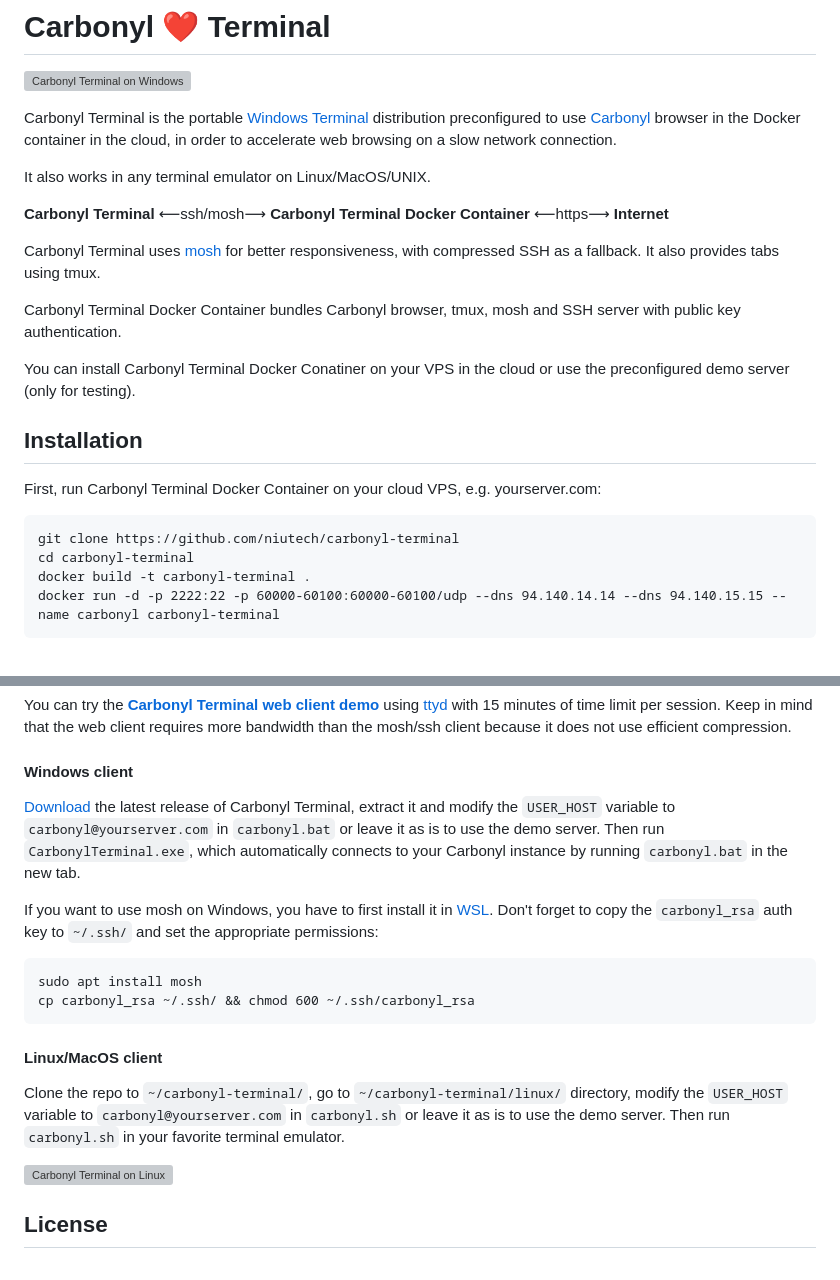
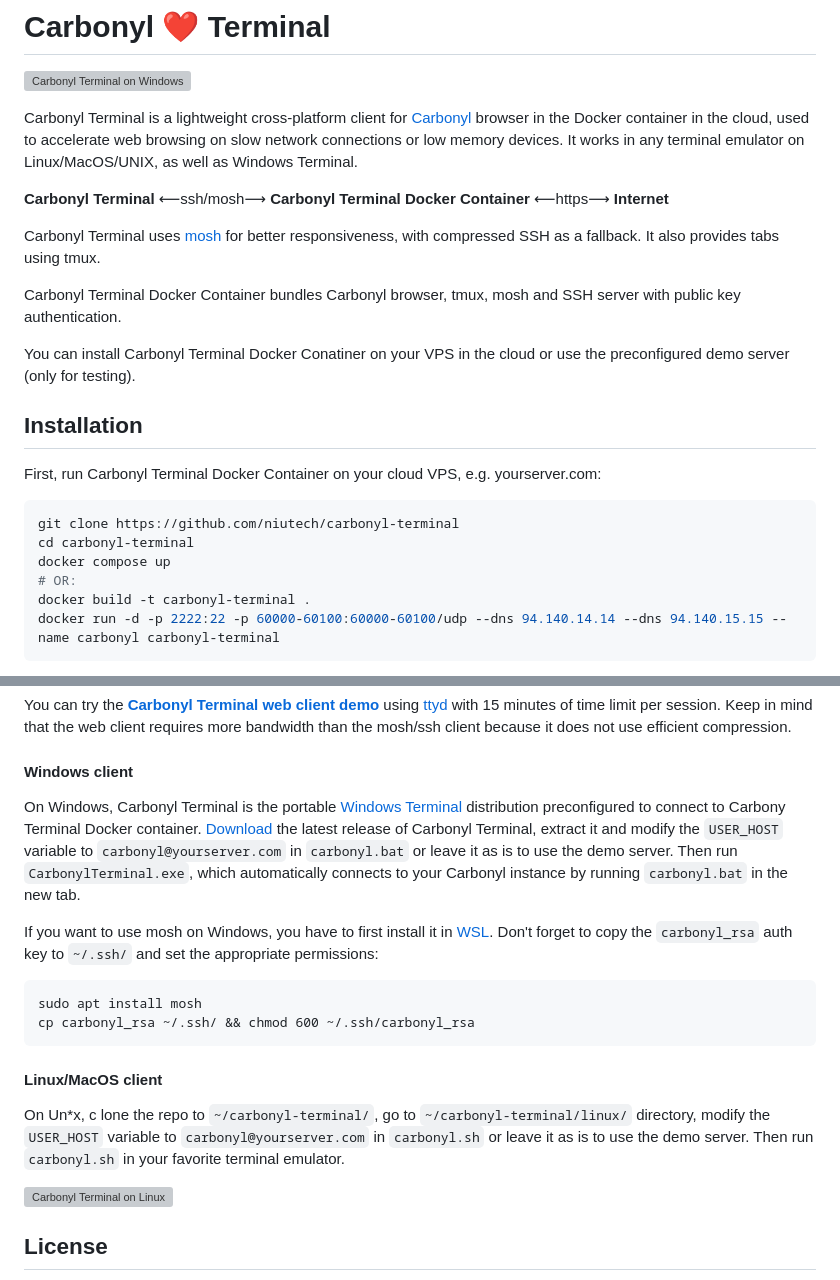
Before and after one commit to niutech/carbonyl-terminal, a Markdown page: README.md, 2 parts joined by grey strips. Drawn GitHub-style; grey boxes are pictures that could not be loaded.

````diff
--- a/README.md
+++ b/README.md
@@ -2,9 +2,7 @@
 
 ![Carbonyl Terminal on Windows](https://github.com/niutech/carbonyl-terminal/assets/384997/88bb7289-1d34-4664-b574-5f1707549fba)
 
-Carbonyl Terminal is the portable [Windows Terminal](https://github.com/microsoft/terminal) distribution preconfigured to use [Carbonyl](https://github.com/fathyb/carbonyl) browser in the Docker container in the cloud, in order to accelerate web browsing on a slow network connection.
-
-It also works in any terminal emulator on Linux/MacOS/UNIX.
+Carbonyl Terminal is a lightweight cross-platform client for [Carbonyl](https://github.com/fathyb/carbonyl) browser in the Docker container in the cloud, used to accelerate web browsing on slow network connections or low memory devices. It works in any terminal emulator on Linux/MacOS/UNIX, as well as Windows Terminal.
 
 **Carbonyl Terminal** ⟵ssh/mosh⟶ **Carbonyl Terminal Docker Container** ⟵https⟶ **Internet**
 
@@ -18,9 +16,11 @@ You can install Carbonyl Terminal Docker Conatiner on your VPS in the cloud or u
 
 First, run Carbonyl Terminal Docker Container on your cloud VPS, e.g. yourserver.com:
 
-```
+```sh
 git clone https://github.com/niutech/carbonyl-terminal
 cd carbonyl-terminal
+docker compose up
+# OR:
 docker build -t carbonyl-terminal .
 docker run -d -p 2222:22 -p 60000-60100:60000-60100/udp --dns 94.140.14.14 --dns 94.140.15.15 --name carbonyl carbonyl-terminal
 ```
@@ -35,7 +35,7 @@ You can try the [**Carbonyl Terminal web client demo**](https://niutech.github.i
 
 #### Windows client
 
-[Download](https://github.com/niutech/carbonyl-terminal/releases) the latest release of Carbonyl Terminal, extract it and modify the `USER_HOST` variable to `carbonyl@yourserver.com` in `carbonyl.bat` or leave it as is to use the demo server. Then run `CarbonylTerminal.exe`, which automatically connects to your Carbonyl instance by running `carbonyl.bat` in the new tab.
+On Windows, Carbonyl Terminal is the portable [Windows Terminal](https://github.com/microsoft/terminal) distribution preconfigured to connect to Carbony Terminal Docker container. [Download](https://github.com/niutech/carbonyl-terminal/releases) the latest release of Carbonyl Terminal, extract it and modify the `USER_HOST` variable to `carbonyl@yourserver.com` in `carbonyl.bat` or leave it as is to use the demo server. Then run `CarbonylTerminal.exe`, which automatically connects to your Carbonyl instance by running `carbonyl.bat` in the new tab.
 
 If you want to use mosh on Windows, you have to first install it in [WSL](https://learn.microsoft.com/en-us/windows/wsl/). Don't forget to copy the `carbonyl_rsa` auth key to `~/.ssh/` and set the appropriate permissions:
 
@@ -46,7 +46,7 @@ cp carbonyl_rsa ~/.ssh/ && chmod 600 ~/.ssh/carbonyl_rsa
 
 #### Linux/MacOS client
 
-Clone the repo to `~/carbonyl-terminal/`, go to `~/carbonyl-terminal/linux/` directory, modify the `USER_HOST` variable to `carbonyl@yourserver.com` in `carbonyl.sh` or leave it as is to use the demo server. Then run `carbonyl.sh` in your favorite terminal emulator.
+On Un*x, c lone the repo to `~/carbonyl-terminal/`, go to `~/carbonyl-terminal/linux/` directory, modify the `USER_HOST` variable to `carbonyl@yourserver.com` in `carbonyl.sh` or leave it as is to use the demo server. Then run `carbonyl.sh` in your favorite terminal emulator.
 
 ![Carbonyl Terminal on Linux](https://github.com/niutech/carbonyl-terminal/assets/384997/034826e7-81bc-4a22-b1cb-c142239f2c55)
 
````
